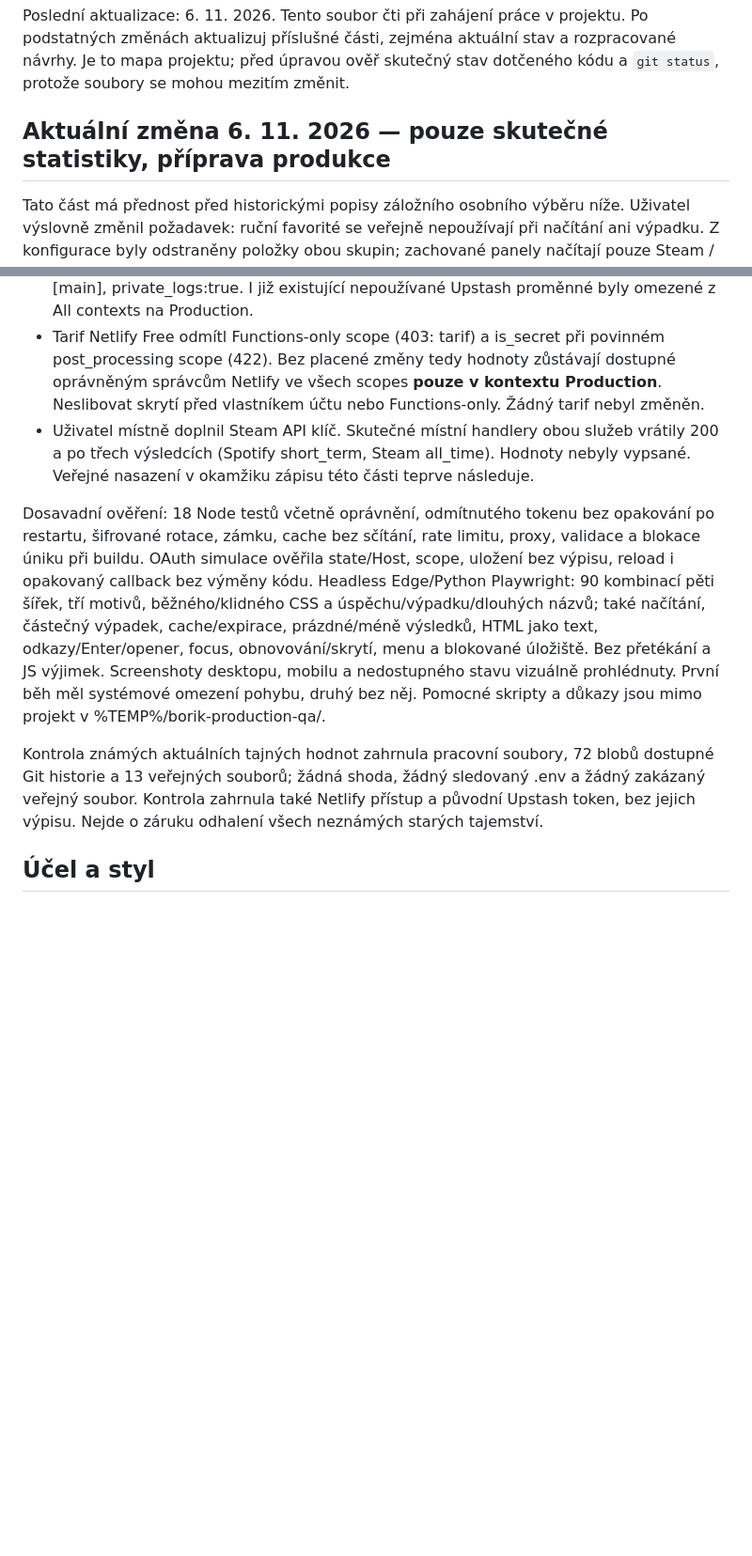
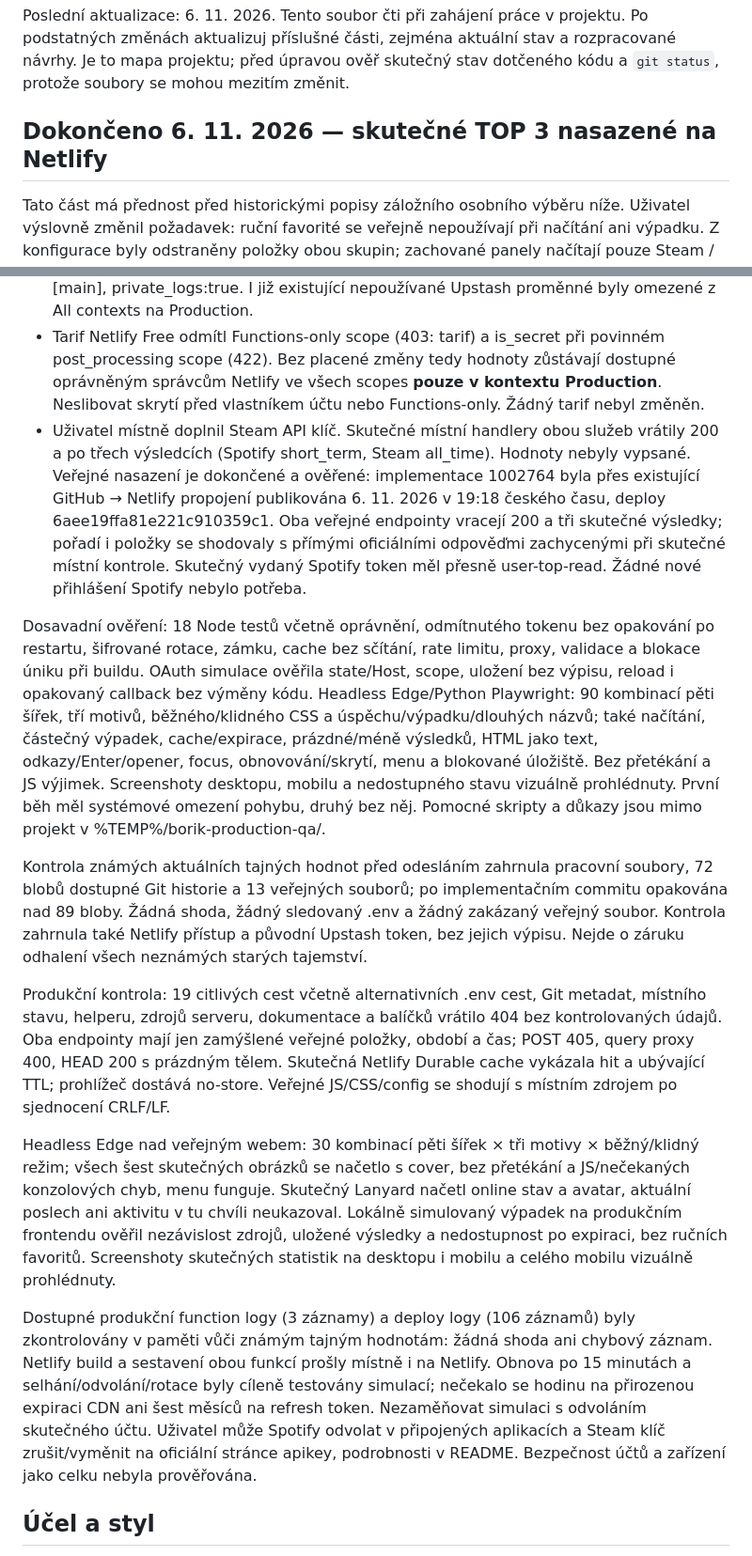
Before and after one commit to nacelnik028/borik-links, a Markdown page: AGENTS.md, 2 parts joined by grey strips. Shown at 94% size. Drawn GitHub-style; blank space fills up the shorter version.

Commit message:
Zdokumentovano overene produkcni nasazeni TOP 3

```diff
--- a/AGENTS.md
+++ b/AGENTS.md
@@ -2,7 +2,7 @@
 
 Poslední aktualizace: 6. 11. 2026. Tento soubor čti při zahájení práce v projektu. Po podstatných změnách aktualizuj příslušné části, zejména aktuální stav a rozpracované návrhy. Je to mapa projektu; před úpravou ověř skutečný stav dotčeného kódu a `git status`, protože soubory se mohou mezitím změnit.
 
-## Aktuální změna 6. 11. 2026 — pouze skutečné statistiky, příprava produkce
+## Dokončeno 6. 11. 2026 — skutečné TOP 3 nasazené na Netlify
 
 Tato část má přednost před historickými popisy záložního osobního výběru níže. Uživatel výslovně změnil požadavek: ruční favorité se veřejně nepoužívají při načítání ani výpadku. Z konfigurace byly odstraněny položky obou skupin; zachované panely načítají pouze Steam / Spotify. Obrázky v assets zůstaly archivně, bez náhradních iniciál.
 
@@ -12,11 +12,17 @@ Tato část má přednost před historickými popisy záložního osobního výb
 - Build má povolené typy souborů, vynechává skryté soubory, symlinky, dokumentaci a mapy; scripts/check-public.mjs porovnává dostupné tajné hodnoty s veřejným výstupem a při shodě build zastaví bez hodnot ve výpisu. Frontend dál nemá balíčky ani framework.
 - Netlify CLI byl přihlášen. Ověřen existující projekt borik-links (6193889f-c200-43b6-b638-0aa87be17fb9), GitHub nacelnik028/borik-links a produkční main. Nastaven build node scripts/build.mjs, publish dist, functions netlify/functions. Všechny přístupové proměnné jsou pouze v Production, preview deploye vypnuté (skip_prs:true), allowed_branches:[main], private_logs:true. I již existující nepoužívané Upstash proměnné byly omezené z All contexts na Production.
 - Tarif Netlify Free odmítl Functions-only scope (403: tarif) a is_secret při povinném post_processing scope (422). Bez placené změny tedy hodnoty zůstávají dostupné oprávněným správcům Netlify ve všech scopes **pouze v kontextu Production**. Neslibovat skrytí před vlastníkem účtu nebo Functions-only. Žádný tarif nebyl změněn.
-- Uživatel místně doplnil Steam API klíč. Skutečné místní handlery obou služeb vrátily 200 a po třech výsledcích (Spotify short_term, Steam all_time). Hodnoty nebyly vypsané. Veřejné nasazení v okamžiku zápisu této části teprve následuje.
+- Uživatel místně doplnil Steam API klíč. Skutečné místní handlery obou služeb vrátily 200 a po třech výsledcích (Spotify short_term, Steam all_time). Hodnoty nebyly vypsané. Veřejné nasazení je dokončené a ověřené: implementace 1002764 byla přes existující GitHub → Netlify propojení publikována 6. 11. 2026 v 19:18 českého času, deploy 6aee19ffa81e221c910359c1. Oba veřejné endpointy vracejí 200 a tři skutečné výsledky; pořadí i položky se shodovaly s přímými oficiálními odpověďmi zachycenými při skutečné místní kontrole. Skutečný vydaný Spotify token měl přesně user-top-read. Žádné nové přihlášení Spotify nebylo potřeba.
 
 Dosavadní ověření: 18 Node testů včetně oprávnění, odmítnutého tokenu bez opakování po restartu, šifrované rotace, zámku, cache bez sčítání, rate limitu, proxy, validace a blokace úniku při buildu. OAuth simulace ověřila state/Host, scope, uložení bez výpisu, reload i opakovaný callback bez výměny kódu. Headless Edge/Python Playwright: 90 kombinací pěti šířek, tří motivů, běžného/klidného CSS a úspěchu/výpadku/dlouhých názvů; také načítání, částečný výpadek, cache/expirace, prázdné/méně výsledků, HTML jako text, odkazy/Enter/opener, focus, obnovování/skrytí, menu a blokované úložiště. Bez přetékání a JS výjimek. Screenshoty desktopu, mobilu a nedostupného stavu vizuálně prohlédnuty. První běh měl systémové omezení pohybu, druhý bez něj. Pomocné skripty a důkazy jsou mimo projekt v %TEMP%/borik-production-qa/.
 
-Kontrola známých aktuálních tajných hodnot zahrnula pracovní soubory, 72 blobů dostupné Git historie a 13 veřejných souborů; žádná shoda, žádný sledovaný .env a žádný zakázaný veřejný soubor. Kontrola zahrnula také Netlify přístup a původní Upstash token, bez jejich výpisu. Nejde o záruku odhalení všech neznámých starých tajemství.
+Kontrola známých aktuálních tajných hodnot před odesláním zahrnula pracovní soubory, 72 blobů dostupné Git historie a 13 veřejných souborů; po implementačním commitu opakována nad 89 bloby. Žádná shoda, žádný sledovaný .env a žádný zakázaný veřejný soubor. Kontrola zahrnula také Netlify přístup a původní Upstash token, bez jejich výpisu. Nejde o záruku odhalení všech neznámých starých tajemství.
+
+Produkční kontrola: 19 citlivých cest včetně alternativních .env cest, Git metadat, místního stavu, helperu, zdrojů serveru, dokumentace a balíčků vrátilo 404 bez kontrolovaných údajů. Oba endpointy mají jen zamýšlené veřejné položky, období a čas; POST 405, query proxy 400, HEAD 200 s prázdným tělem. Skutečná Netlify Durable cache vykázala hit a ubývající TTL; prohlížeč dostává no-store. Veřejné JS/CSS/config se shodují s místním zdrojem po sjednocení CRLF/LF.
+
+Headless Edge nad veřejným webem: 30 kombinací pěti šířek × tři motivy × běžný/klidný režim; všech šest skutečných obrázků se načetlo s cover, bez přetékání a JS/nečekaných konzolových chyb, menu funguje. Skutečný Lanyard načetl online stav a avatar, aktuální poslech ani aktivitu v tu chvíli neukazoval. Lokálně simulovaný výpadek na produkčním frontendu ověřil nezávislost zdrojů, uložené výsledky a nedostupnost po expiraci, bez ručních favoritů. Screenshoty skutečných statistik na desktopu i mobilu a celého mobilu vizuálně prohlédnuty.
+
+Dostupné produkční function logy (3 záznamy) a deploy logy (106 záznamů) byly zkontrolovány v paměti vůči známým tajným hodnotám: žádná shoda ani chybový záznam. Netlify build a sestavení obou funkcí prošly místně i na Netlify. Obnova po 15 minutách a selhání/odvolání/rotace byly cíleně testovány simulací; nečekalo se hodinu na přirozenou expiraci CDN ani šest měsíců na refresh token. Nezaměňovat simulaci s odvoláním skutečného účtu. Uživatel může Spotify odvolat v připojených aplikacích a Steam klíč zrušit/vyměnit na oficiální stránce apikey, podrobnosti v README. Bezpečnost účtů a zařízení jako celku nebyla prověřována.
 
 ## Účel a styl
 
```
Also changed, not shown: README.md (+1 -1 lines).
